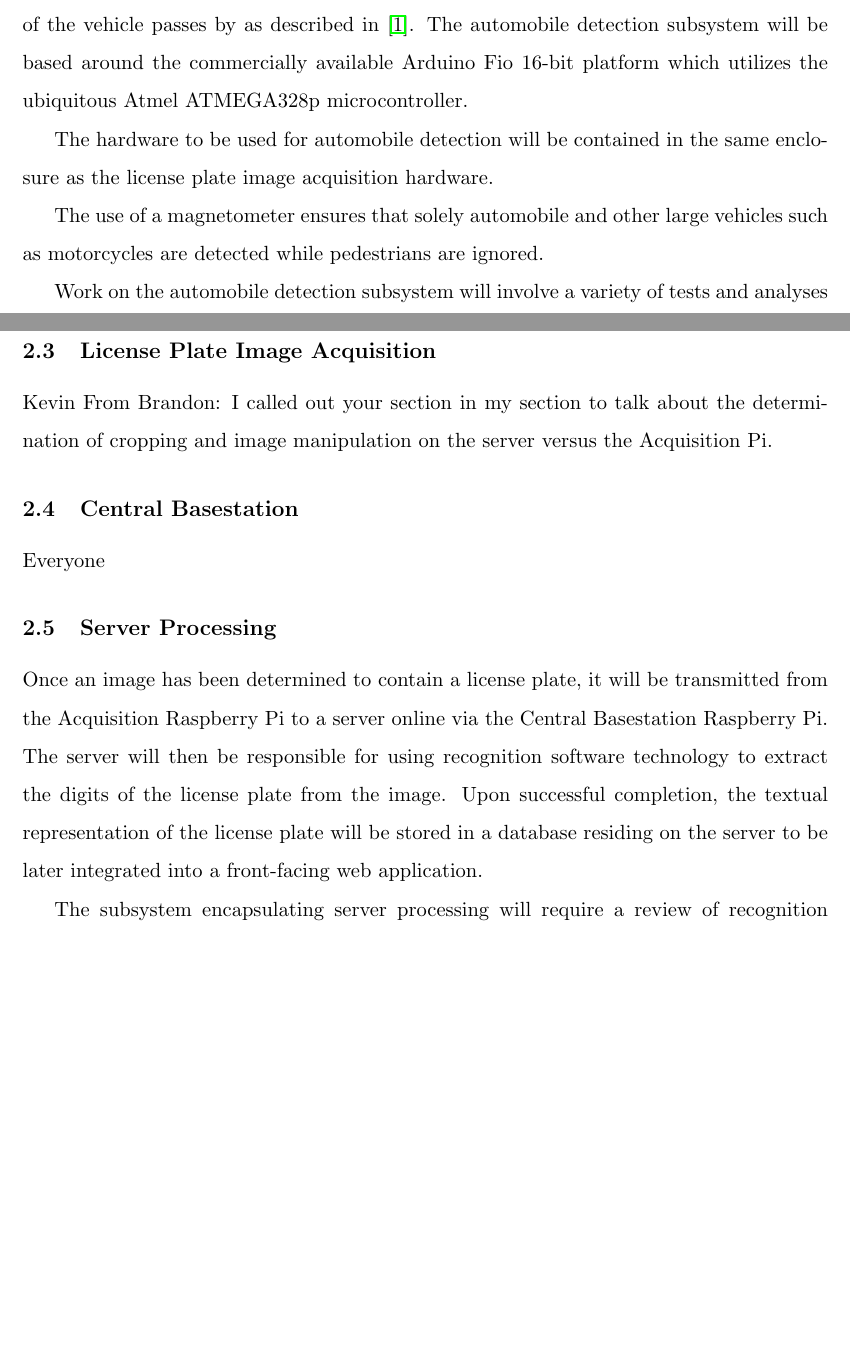
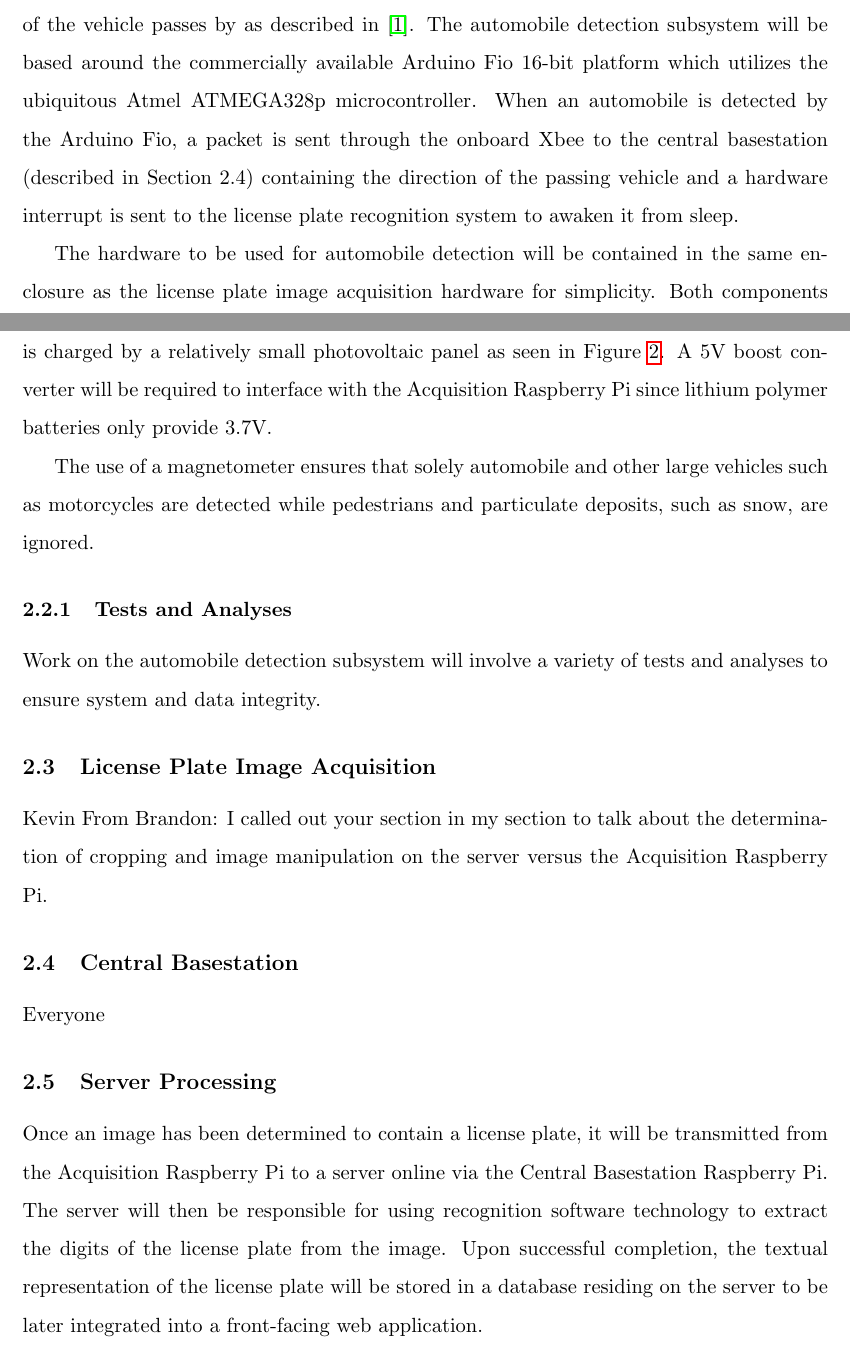
Before and after one commit to sgonzalez/wsn-parking-project, a LaTeX paper (proposal/proposal.tex): two parts of pages 5 and 6 of 14, joined at a grey line, cut so that both start at the same text, the shorter picture padded with empty space. Compiled offline with pdfLaTeX.

Commit message:
Added information

```diff
--- a/proposal/proposal.tex
+++ b/proposal/proposal.tex
@@ -61,24 +61,26 @@ The system will rely on three sensor nodes: one will be placed at the entrance t
 
 \subsection{Automobile Detection}
-The automobile detection subsystem provides a means for detecting ingress and egress of vehicles from a parking lot. This subsystem is to be placed on the side of the road next to each parking lot entrance and exit. Automobiles will be detected using a magnetometer which perceives the induced change in the local magnetic field as the metallic structure of the vehicle passes by as described in \cite{stillwell2013}. The automobile detection subsystem will be based around the commercially available Arduino Fio 16-bit  platform which utilizes the ubiquitous Atmel ATMEGA328p microcontroller.
+The automobile detection subsystem provides a means for detecting ingress and egress of vehicles from a parking lot. This subsystem is to be placed on the side of the road next to each parking lot entrance and exit. Automobiles will be detected using a magnetometer which perceives the induced change in the local magnetic field as the metallic structure of the vehicle passes by as described in \cite{stillwell2013}. The automobile detection subsystem will be based around the commercially available Arduino Fio 16-bit  platform which utilizes the ubiquitous Atmel ATMEGA328p microcontroller. When an automobile is detected by the Arduino Fio, a packet is sent through the onboard Xbee to the central basestation (described in Section 2.4) containing the direction of the passing vehicle and a hardware interrupt is sent to the license plate recognition system to awaken it from sleep.
 
 \begin{figure}
 \begin{center}
 \includegraphics[width=3.5in]{autodetection}
 \end{center}
 \caption{Automobile Detection Subsystem Architecture}
+\label{fig:autodetect}
 \end{figure}
 
-The hardware to be used for automobile detection will be contained in the same enclosure as the license plate image acquisition hardware.
+The hardware to be used for automobile detection will be contained in the same enclosure as the license plate image acquisition hardware for simplicity. Both components will share a unified power supply based on a high-capacity lithium polymer battery which is charged by a relatively small photovoltaic panel as seen in Figure~\ref{fig:autodetect}. A 5V boost converter will be required to interface with the Acquisition Raspberry Pi since lithium polymer batteries only provide 3.7V.
 
-The use of a magnetometer ensures that solely automobile and other large vehicles such as motorcycles are detected while pedestrians are ignored.
+The use of a magnetometer ensures that solely automobile and other large vehicles such as motorcycles are detected while pedestrians and particulate deposits, such as snow, are ignored.
 
+\subsubsection{Tests and Analyses}
 Work on the automobile detection subsystem will involve a variety of tests and analyses to ensure system and data integrity.
 
 
 \subsection{License Plate Image Acquisition}
 Kevin
-From Brandon: I called out your section in my section to talk about the determination of cropping and image manipulation on the server versus the Acquisition Pi.
+From Brandon: I called out your section in my section to talk about the determination of cropping and image manipulation on the server versus the Acquisition Raspberry Pi.
 
 
 \subsection{Central Basestation}
```
Also changed, not shown: proposal/proposal.pdf, proposal/proposal.tex (2 more changed lines), 3 other files.
